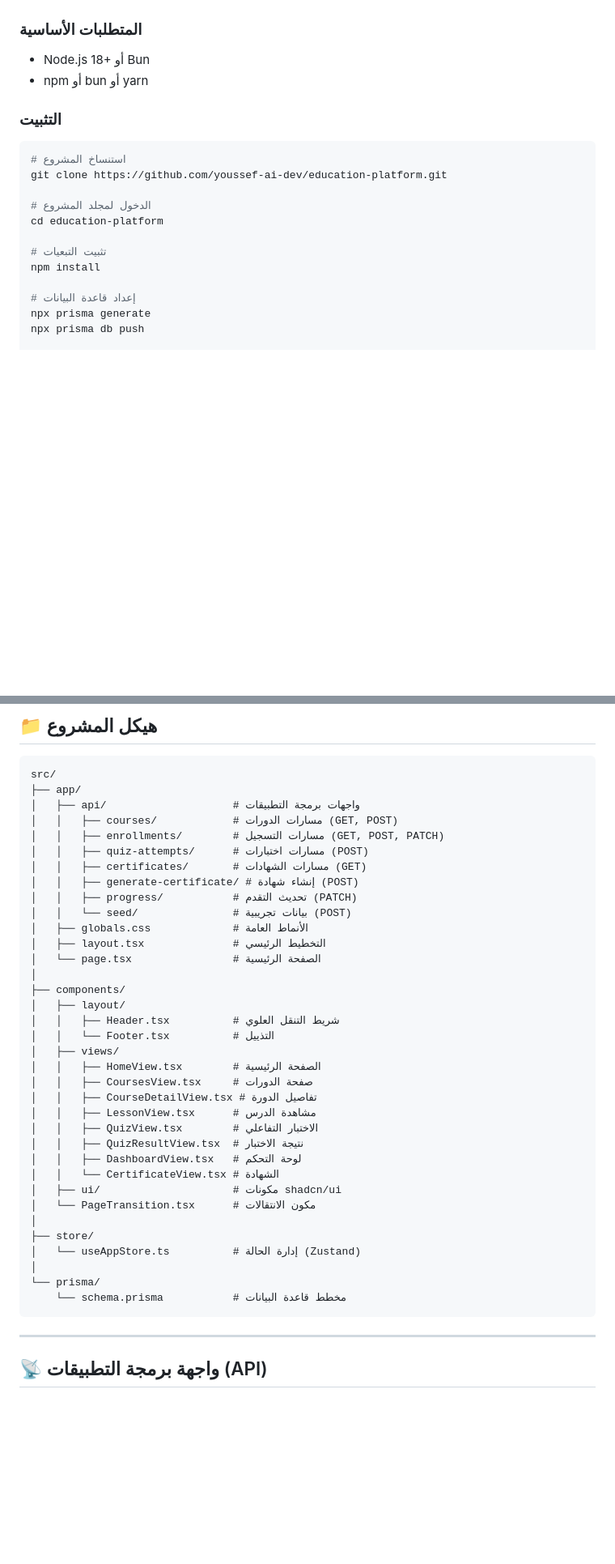
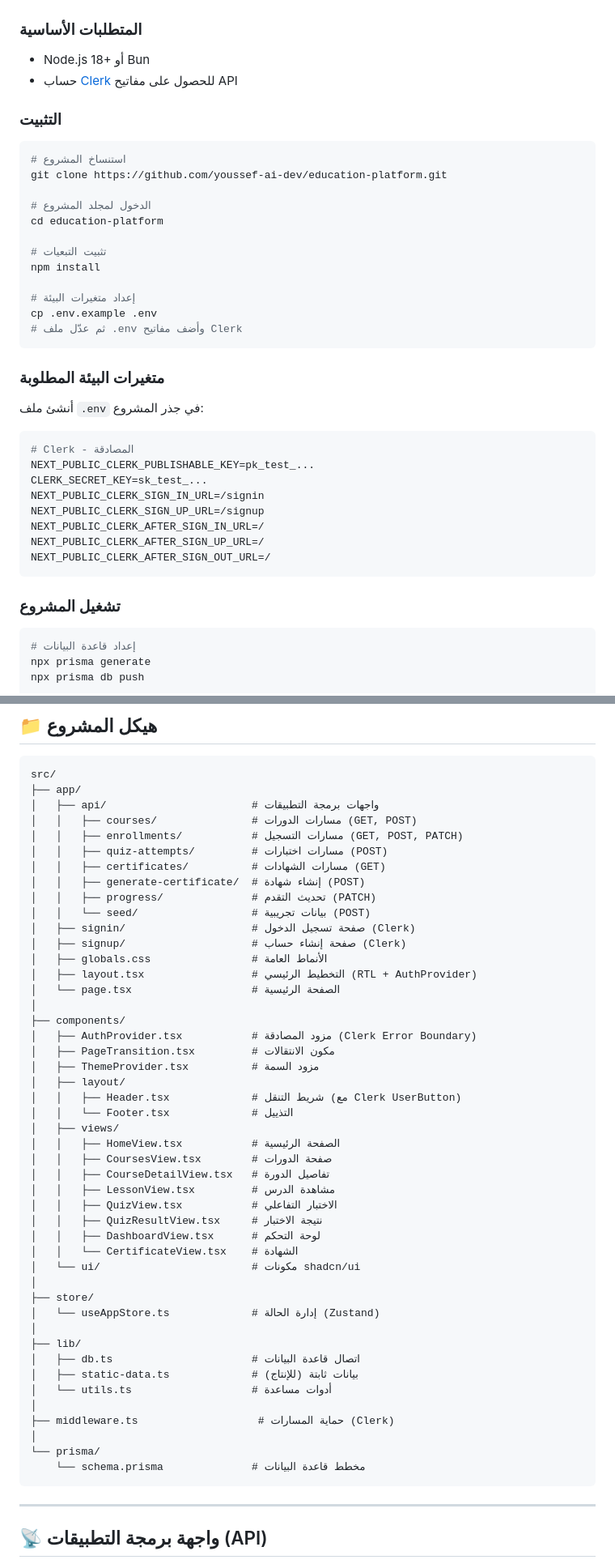
Before and after one commit to youssef-ai-dev/education-platform, a Markdown page: README.md, 2 parts joined by grey strips. Shown at 81% size. Rendered like a GitHub page; blank space fills up the shorter version.

Commit message:
docs: update README with Clerk auth, signin/signup pages, middleware, and project structure

````diff
--- a/README.md
+++ b/README.md
@@ -94,7 +103,7 @@
 ### المتطلبات الأساسية
 
 - Node.js 18+ أو Bun
-- npm أو bun أو yarn
+- حساب [Clerk](https://clerk.com/) للحصول على مفاتيح API
 
 ### التثبيت
 
@@ -108,6 +117,29 @@ cd education-platform
 # تثبيت التبعيات
 npm install
 
+# إعداد متغيرات البيئة
+cp .env.example .env
+# ثم عدّل ملف .env وأضف مفاتيح Clerk
+```
+
+### متغيرات البيئة المطلوبة
+
+أنشئ ملف `.env` في جذر المشروع:
+
+```env
+# Clerk - المصادقة
+NEXT_PUBLIC_CLERK_PUBLISHABLE_KEY=pk_test_...
+CLERK_SECRET_KEY=sk_test_...
+NEXT_PUBLIC_CLERK_SIGN_IN_URL=/signin
+NEXT_PUBLIC_CLERK_SIGN_UP_URL=/signup
+NEXT_PUBLIC_CLERK_AFTER_SIGN_IN_URL=/
+NEXT_PUBLIC_CLERK_AFTER_SIGN_UP_URL=/
+NEXT_PUBLIC_CLERK_AFTER_SIGN_OUT_URL=/
+```
+
+### تشغيل المشروع
+
+```bash
 # إعداد قاعدة البيانات
 npx prisma generate
 npx prisma db push
@@ -127,39 +159,50 @@ npm run dev
 ```
 src/
 ├── app/
-│   ├── api/                    # واجهات برمجة التطبيقات
-│   │   ├── courses/            # مسارات الدورات (GET, POST)
-│   │   ├── enrollments/        # مسارات التسجيل (GET, POST, PATCH)
-│   │   ├── quiz-attempts/      # مسارات اختبارات (POST)
-│   │   ├── certificates/       # مسارات الشهادات (GET)
-│   │   ├── generate-certificate/ # إنشاء شهادة (POST)
-│   │   ├── progress/           # تحديث التقدم (PATCH)
-│   │   └── seed/               # بيانات تجريبية (POST)
-│   ├── globals.css             # الأنماط العامة
-│   ├── layout.tsx              # التخطيط الرئيسي
-│   └── page.tsx                # الصفحة الرئيسية
+│   ├── api/                       # واجهات برمجة التطبيقات
+│   │   ├── courses/               # مسارات الدورات (GET, POST)
+│   │   ├── enrollments/           # مسارات التسجيل (GET, POST, PATCH)
+│   │   ├── quiz-attempts/         # مسارات اختبارات (POST)
+│   │   ├── certificates/          # مسارات الشهادات (GET)
+│   │   ├── generate-certificate/  # إنشاء شهادة (POST)
+│   │   ├── progress/              # تحديث التقدم (PATCH)
+│   │   └── seed/                  # بيانات تجريبية (POST)
+│   ├── signin/                    # صفحة تسجيل الدخول (Clerk)
+│   ├── signup/                    # صفحة إنشاء حساب (Clerk)
+│   ├── globals.css                # الأنماط العامة
+│   ├── layout.tsx                 # التخطيط الرئيسي (RTL + AuthProvider)
+│   └── page.tsx                   # الصفحة الرئيسية
 │
 ├── components/
+│   ├── AuthProvider.tsx           # مزود المصادقة (Clerk Error Boundary)
+│   ├── PageTransition.tsx         # مكون الانتقالات
+│   ├── ThemeProvider.tsx          # مزود السمة
 │   ├── layout/
-│   │   ├── Header.tsx          # شريط التنقل العلوي
-│   │   └── Footer.tsx          # التذييل
+│   │   ├── Header.tsx             # شريط التنقل (مع Clerk UserButton)
+│   │   └── Footer.tsx             # التذييل
 │   ├── views/
-│   │   ├── HomeView.tsx        # الصفحة الرئيسية
-│   │   ├── CoursesView.tsx     # صفحة الدورات
-│   │   ├── CourseDetailView.tsx # تفاصيل الدورة
-│   │   ├── LessonView.tsx      # مشاهدة الدرس
-│   │   ├── QuizView.tsx        # الاختبار التفاعلي
-│   │   ├── QuizResultView.tsx  # نتيجة الاختبار
-│   │   ├── DashboardView.tsx   # لوحة التحكم
-│   │   └── CertificateView.tsx # الشهادة
-│   ├── ui/                     # مكونات shadcn/ui
-│   └── PageTransition.tsx      # مكون الانتقالات
+│   │   ├── HomeView.tsx           # الصفحة الرئيسية
+│   │   ├── CoursesView.tsx        # صفحة الدورات
+│   │   ├── CourseDetailView.tsx   # تفاصيل الدورة
+│   │   ├── LessonView.tsx         # مشاهدة الدرس
+│   │   ├── QuizView.tsx           # الاختبار التفاعلي
+│   │   ├── QuizResultView.tsx     # نتيجة الاختبار
+│   │   ├── DashboardView.tsx      # لوحة التحكم
+│   │   └── CertificateView.tsx    # الشهادة
+│   └── ui/                        # مكونات shadcn/ui
 │
 ├── store/
-│   └── useAppStore.ts          # إدارة الحالة (Zustand)
+│   └── useAppStore.ts             # إدارة الحالة (Zustand)
+│
+├── lib/
+│   ├── db.ts                      # اتصال قاعدة البيانات
+│   ├── static-data.ts             # بيانات ثابتة (للإنتاج)
+│   └── utils.ts                   # أدوات مساعدة
+│
+├── middleware.ts                   # حماية المسارات (Clerk)
 │
 └── prisma/
-    └── schema.prisma           # مخطط قاعدة البيانات
+    └── schema.prisma              # مخطط قاعدة البيانات
 ```
 
 ---
````
Also changed, not shown: other parts of README.md (+31 -2 lines).
